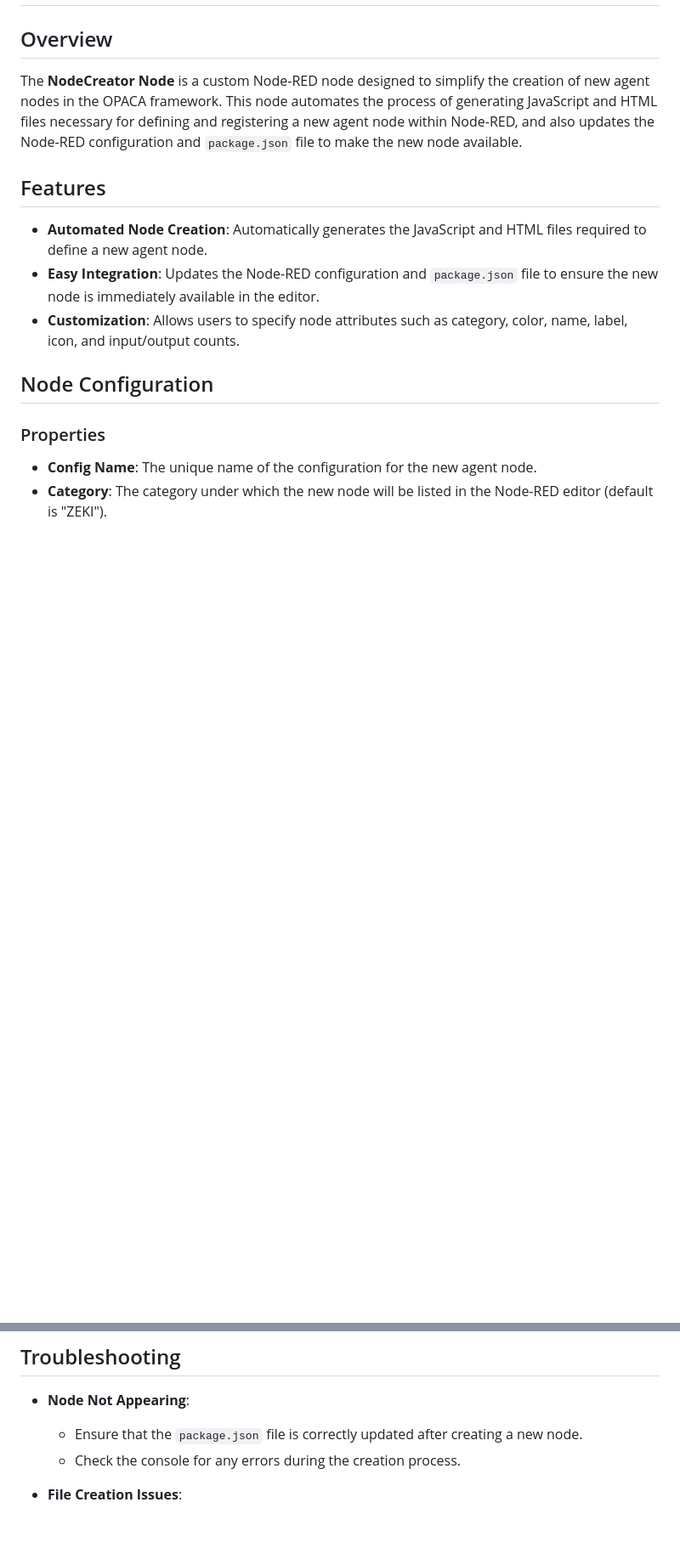
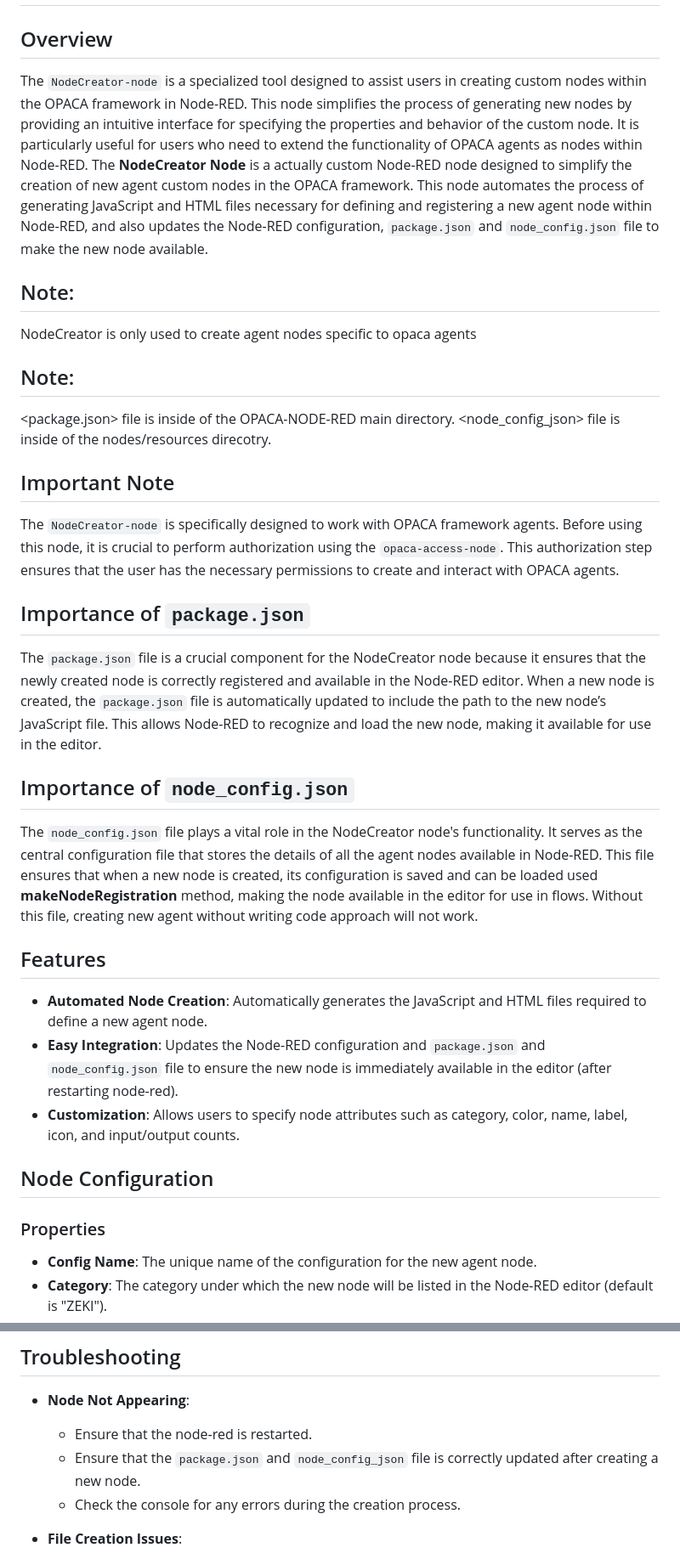
Before and after one commit to elifserra/opaca-node-red, a Markdown page: nodes/NodeCreator-node/NodeCreator_node.md, 2 parts joined by grey strips. Shown at 85% size. Rendered like a GitHub page; blank space fills up the shorter version.

Commit message:
NodeCreator doc updated

```diff
--- a/nodes/NodeCreator-node/NodeCreator_node.md
+++ b/nodes/NodeCreator-node/NodeCreator_node.md
@@ -3,12 +3,34 @@
 
 ## Overview
 
-The **NodeCreator Node** is a custom Node-RED node designed to simplify the creation of new agent nodes in the OPACA framework. This node automates the process of generating JavaScript and HTML files necessary for defining and registering a new agent node within Node-RED, and also updates the Node-RED configuration and `package.json` file to make the new node available.
+The `NodeCreator-node` is a specialized tool designed to assist users in creating custom nodes within the OPACA framework in Node-RED. This node simplifies the process of generating new nodes by providing an intuitive interface for specifying the properties and behavior of the custom node. It is particularly useful for users who need to extend the functionality of OPACA agents as nodes within Node-RED.
+The **NodeCreator Node** is a actually custom Node-RED node designed to simplify the creation of new agent custom nodes in the OPACA framework. This node automates the process of generating JavaScript and HTML files necessary for defining and registering a new agent node within Node-RED, and also updates the Node-RED configuration, `package.json` and `node_config.json` file to make the new node available.
+
+## Note:
+   NodeCreator is only used to create agent nodes specific to opaca agents
+
+## Note:
+   <package.json> file is inside of the OPACA-NODE-RED main directory.
+   <node_config_json> file is inside of the nodes/resources direcotry.
+
+## Important Note
+The `NodeCreator-node` is specifically designed to work with OPACA framework agents. Before using this node, it is crucial to perform authorization using the `opaca-access-node`. This authorization step ensures that the user has the necessary permissions to create and interact with OPACA agents.
+
+
+## Importance of `package.json`
+
+The `package.json` file is a crucial component for the NodeCreator node because it ensures that the newly created node is correctly registered and available in the Node-RED editor. When a new node is created, the `package.json` file is automatically updated to include the path to the new node’s JavaScript file. This allows Node-RED to recognize and load the new node, making it available for use in the editor.
+
+## Importance of `node_config.json`
+
+The `node_config.json` file plays a vital role in the NodeCreator node's functionality. It serves as the central configuration file that stores the details of all the agent nodes available in Node-RED. This file ensures that when a new node is created, its configuration is saved and can be loaded used **makeNodeRegistration** method, making the node available in the editor for use in flows. Without this file, creating new agent without writing code approach will not work.
+
+
 
 ## Features
 
 - **Automated Node Creation**: Automatically generates the JavaScript and HTML files required to define a new agent node.
-- **Easy Integration**: Updates the Node-RED configuration and `package.json` file to ensure the new node is immediately available in the editor.
+- **Easy Integration**: Updates the Node-RED configuration and `package.json` and `node_config.json` file to ensure the new node is immediately available in the editor (after restarting node-red).
 - **Customization**: Allows users to specify node attributes such as category, color, name, label, icon, and input/output counts.
 
 ## Node Configuration
@@ -90,7 +116,8 @@ The **NodeCreator Node** is a custom Node-RED node designed to simplify the crea
 ## Troubleshooting
 
 - **Node Not Appearing**:
-   - Ensure that the `package.json` file is correctly updated after creating a new node.
+   - Ensure that the node-red is restarted.
+   - Ensure that the `package.json` and `node_config_json` file is correctly updated after creating a new node.
    - Check the console for any errors during the creation process.
 
 - **File Creation Issues**:
```
Also changed, not shown: other parts of nodes/NodeCreator-node/NodeCreator_node.md (+6 -2 lines).
